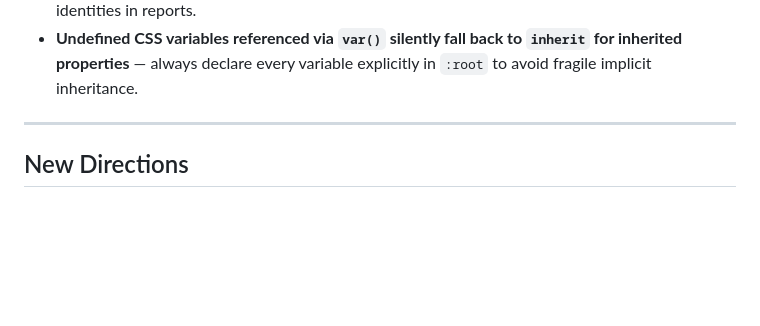
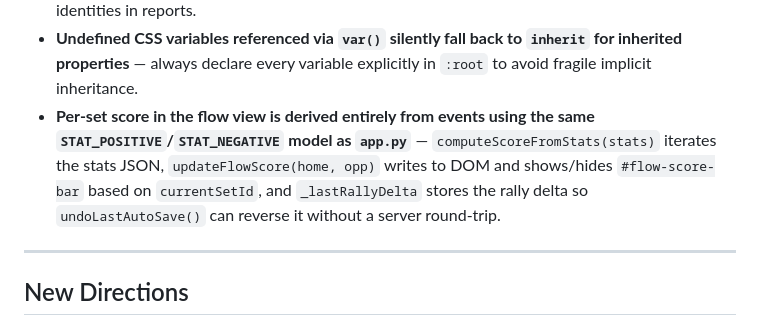
Before and after one commit to whiskeyjack-fc/volley-stats-tracker, a Markdown page: CLAUDE.md, the part around the change. Drawn GitHub-style; blank space fills up the shorter version.

Commit message:
docs: add Sprint J score display lesson to CLAUDE.md

```diff
--- a/CLAUDE.md
+++ b/CLAUDE.md
@@ -87,6 +87,7 @@ For full chart, UI, and API rules see [.github/copilot-instructions.md](.github/
 - **Inline `style="width:Npx"` on table columns breaks mobile layout** — always use a CSS class with a responsive media query instead (e.g. `.num-col { width: 80px; }` with `@media (max-width: 600px) { .num-col { width: 56px; min-width: 40px; } }`).
 - **Player name normalisation at INSERT must use `name.strip().lower()`, not `name.strip()`** — the asymmetry between insert-time and query-time casing silently creates duplicate player identities in reports.
 - **Undefined CSS variables referenced via `var()` silently fall back to `inherit` for inherited properties** — always declare every variable explicitly in `:root` to avoid fragile implicit inheritance.
+- **Per-set score in the flow view is derived entirely from events using the same `STAT_POSITIVE`/`STAT_NEGATIVE` model as `app.py`** — `computeScoreFromStats(stats)` iterates the stats JSON, `updateFlowScore(home, opp)` writes to DOM and shows/hides `#flow-score-bar` based on `currentSetId`, and `_lastRallyDelta` stores the rally delta so `undoLastAutoSave()` can reverse it without a server round-trip.
 
 ---
 
```
